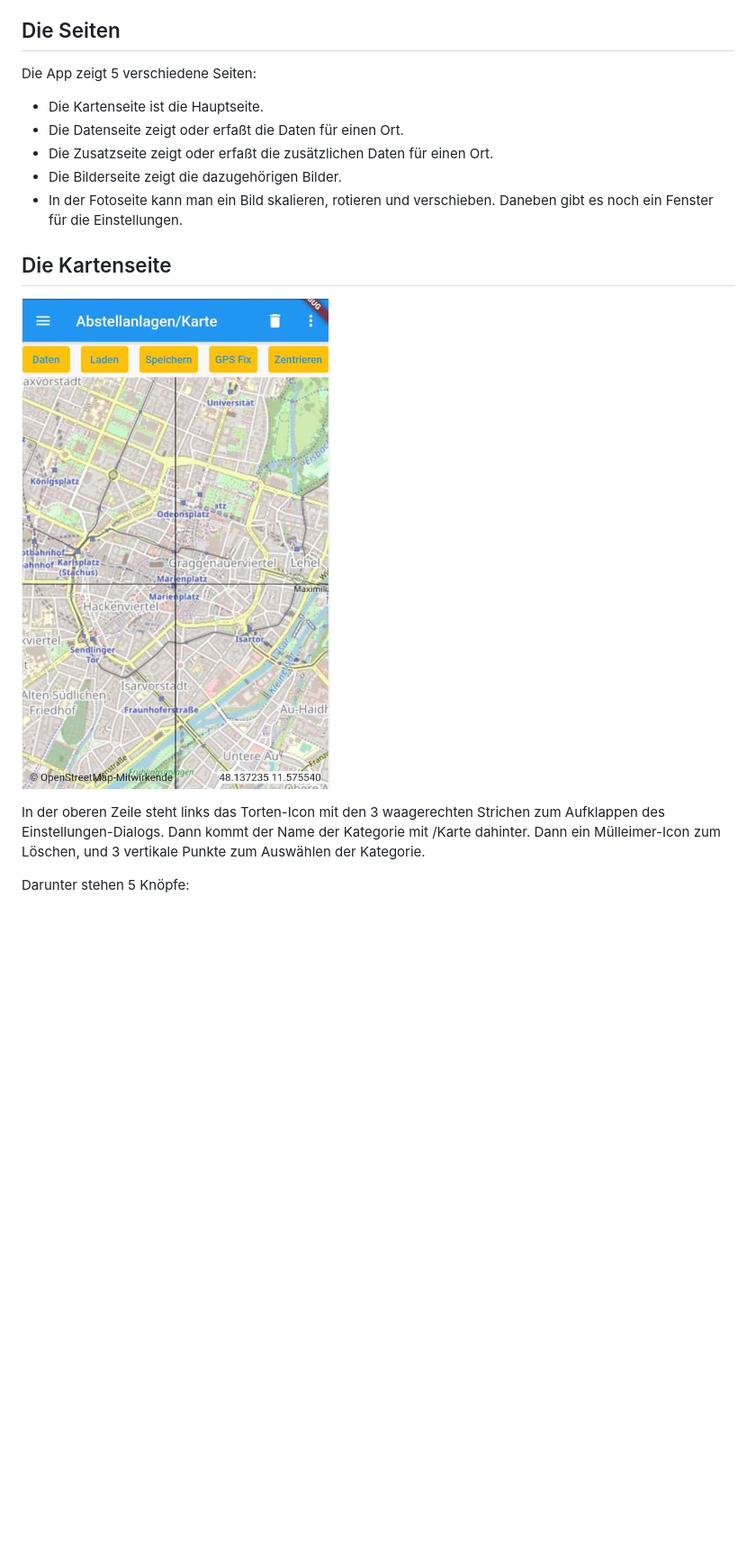
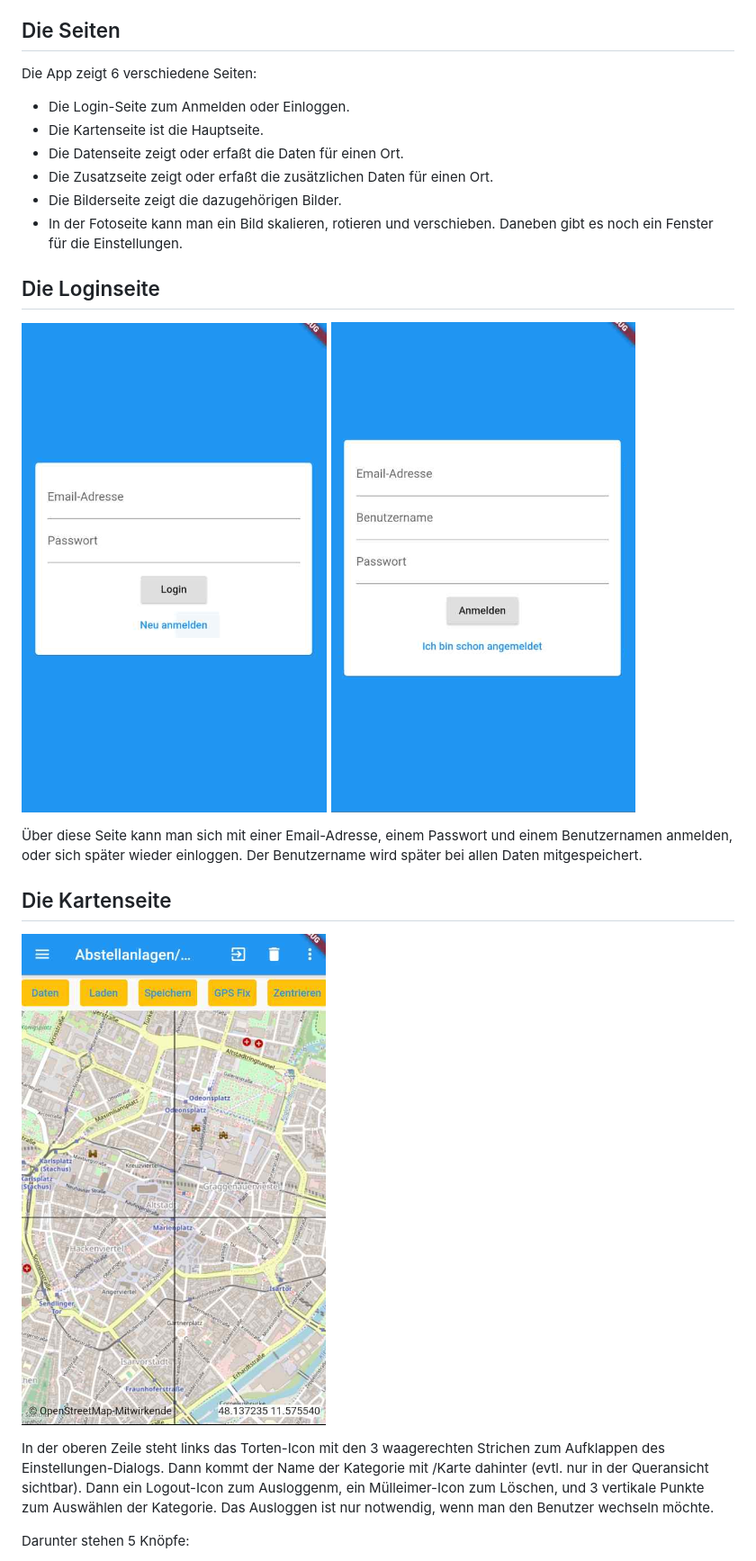
Before and after one commit to michaelu123/locationsFlutter, a Markdown page: README.md, the part around the change printed below. Shown: that part at 90% size. Rendered like a GitHub page; pictures changed too: doc_images/Anmelden.png (added), doc_images/Kartenseite.png, doc_images/Login.png (added); blank space fills up the shorter version.

```diff
--- a/README.md
+++ b/README.md
@@ -19,7 +24,8 @@ Beim Laden werden zuerst alle nicht neuen oder geänderten Daten und Fotos gelö
 Gelöscht wird immer nur lokal. Daten auf dem Server werden also von der App nicht gelöscht. Waren die Daten vorher auf dem Server, sind sie nach "Laden" wieder da. Dauerhaft gelöscht werden nur Daten, die noch nicht gespeichert wurden.
 
 ## Die Seiten
-Die App zeigt 5 verschiedene Seiten:
+Die App zeigt 6 verschiedene Seiten:
+* Die Login-Seite zum Anmelden oder Einloggen.
 * Die Kartenseite ist die Hauptseite.
 * Die Datenseite zeigt oder erfaßt die Daten für einen Ort.
 * Die Zusatzseite zeigt oder erfaßt die zusätzlichen Daten für einen Ort.
@@ -27,10 +33,16 @@ Die App zeigt 5 verschiedene Seiten:
 * In der Fotoseite kann man ein Bild skalieren, rotieren und verschieben.
 Daneben gibt es noch ein Fenster für die Einstellungen.
 
+## Die Loginseite
+![Login](doc_images/Login.png)
+![Anmelden](doc_images/Anmelden.png)
+
+Über diese Seite kann man sich mit einer Email-Adresse, einem Passwort und einem Benutzernamen anmelden, oder sich später wieder einloggen. Der Benutzername wird später bei allen Daten mitgespeichert.
+
 ## Die Kartenseite
 ![Kartenseite](doc_images/Kartenseite.png)
 
-In der oberen Zeile steht links das Torten-Icon mit den 3 waagerechten Strichen zum Aufklappen des Einstellungen-Dialogs. Dann kommt der Name der Kategorie mit /Karte dahinter. Dann ein Mülleimer-Icon zum Löschen, und 3 vertikale Punkte zum Auswählen der Kategorie.
+In der oberen Zeile steht links das Torten-Icon mit den 3 waagerechten Strichen zum Aufklappen des Einstellungen-Dialogs. Dann kommt der Name der Kategorie mit /Karte dahinter (evtl. nur in der Queransicht sichtbar). Dann ein Logout-Icon zum Ausloggenm, ein Mülleimer-Icon zum Löschen, und 3 vertikale Punkte zum Auswählen der Kategorie. Das Ausloggen ist nur notwendig, wenn man den Benutzer wechseln möchte.
 
 Darunter stehen 5 Knöpfe:
 * Daten: wechselt zur Datenseite.
```
Also changed, not shown: other parts of README.md (+28 -6 lines), doc_images/Einstellungen1.png, doc_images/Einstellungen2.png, 2 other files.
